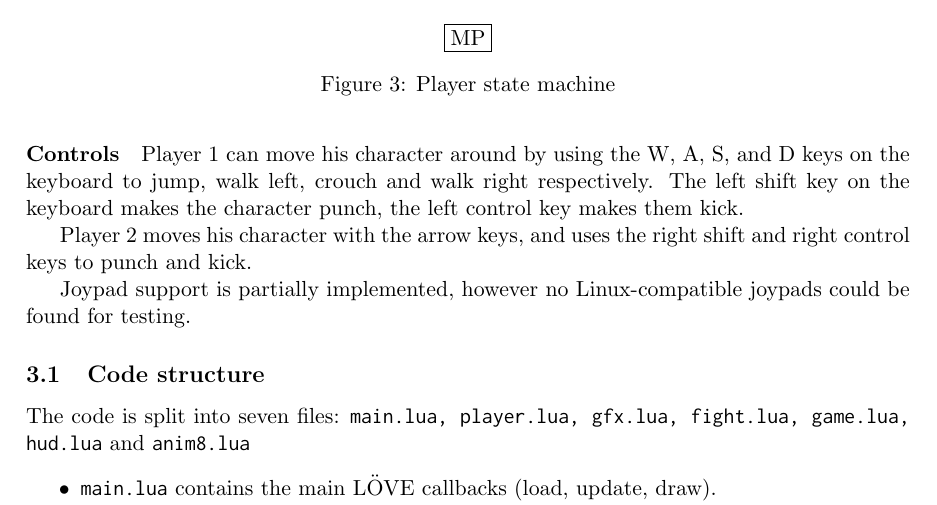
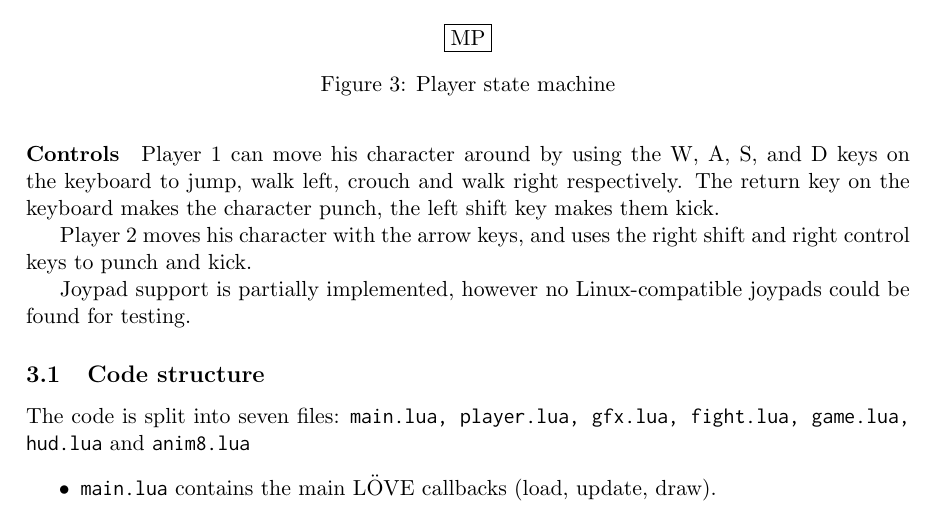
Before and after one commit to cblop/bloodbath, a LaTeX document (docs/report.tex): part of page 5 of 8, cut so that both start at the same text. Compiled offline with pdfLaTeX.

Commit message:
changed readme

```diff
--- a/docs/report.tex
+++ b/docs/report.tex
@@ -82,7 +82,7 @@ Player 1's health is represented by a bar in the top left corner of the screen.
 The players can move towards and away from each other and try to punch and kick. If a player tries to attack the other player and they are close enough, the other player loses some health points, and their health bar shortens. Once a player has lost all of their health points, they `die', and the other player is declared the victor. Figure \ref{fig:screenshot} shows the game in action.
 
 \paragraph{Controls}
-Player 1 can move his character around by using the W, A, S, and D keys on the keyboard to jump, walk left, crouch and walk right respectively. The left shift key on the keyboard makes the character punch, the left control key makes them kick.
+Player 1 can move his character around by using the W, A, S, and D keys on the keyboard to jump, walk left, crouch and walk right respectively. The return key on the keyboard makes the character punch, the left shift key makes them kick.
 
 Player 2 moves his character with the arrow keys, and uses the right shift and right control keys to punch and kick.
 
```
Also changed, not shown: README.md, 3 other files.
